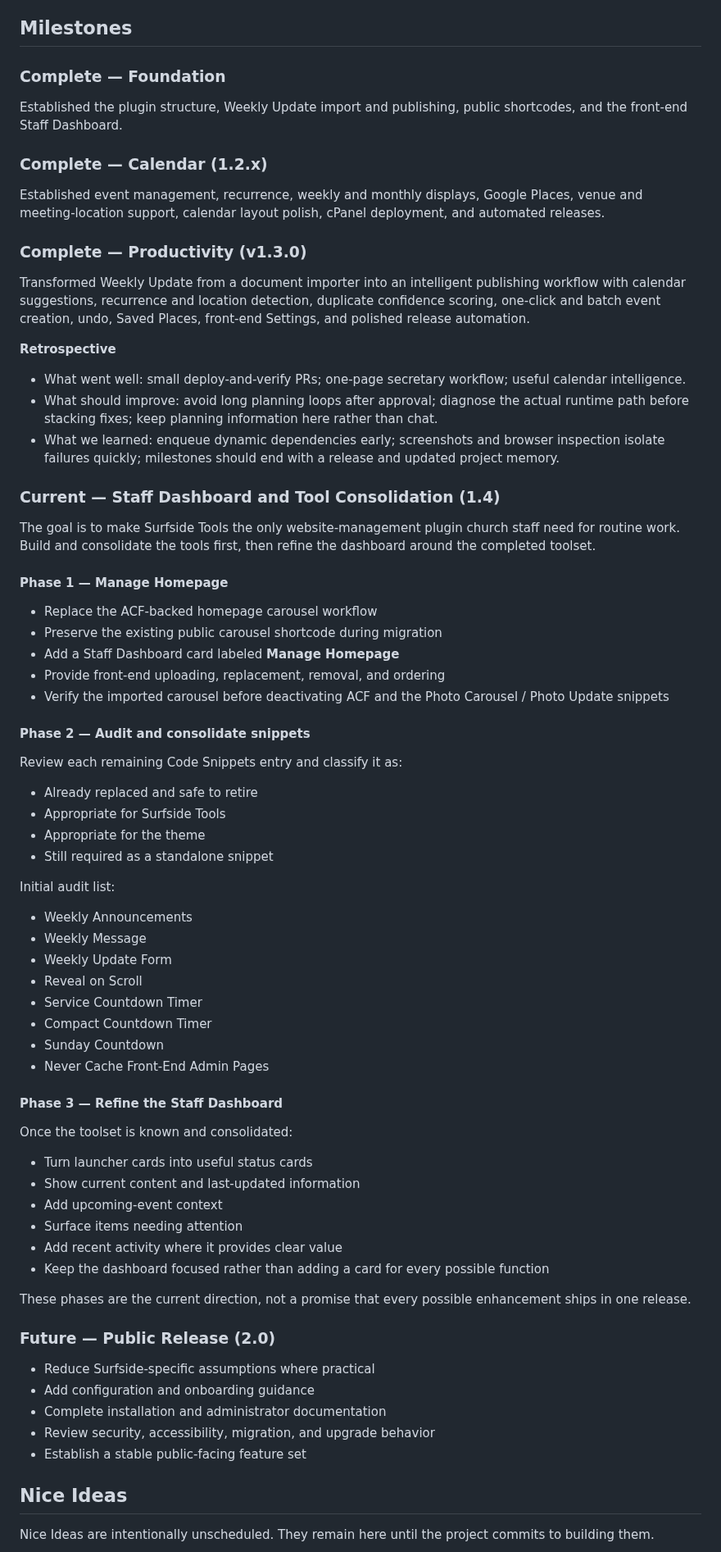
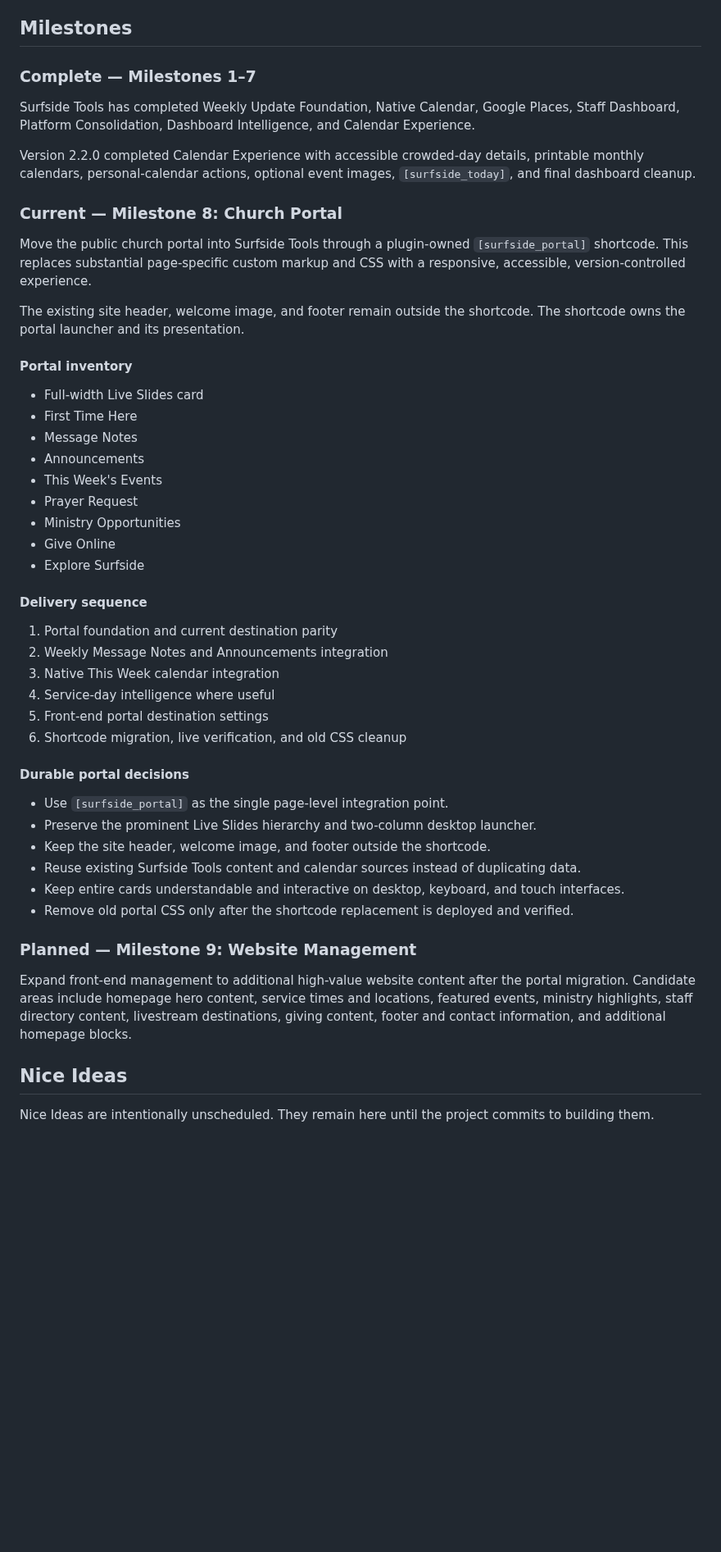
Before and after one commit to rspoelstra216/surfside-tools, a Markdown page: docs/DEVELOPMENT.md, the part around the change. Shown at 82% size. Drawn GitHub-style; blank space fills up the shorter version.

Commit message:
Record portal milestone decisions

```diff
--- a/docs/DEVELOPMENT.md
+++ b/docs/DEVELOPMENT.md
@@ -136,76 +136,51 @@ The repository root is also the WordPress plugin root. `surfside-tools.php` shou
 
 ## Milestones
 
-### Complete — Foundation
+### Complete — Milestones 1–7
 
-Established the plugin structure, Weekly Update import and publishing, public shortcodes, and the front-end Staff Dashboard.
+Surfside Tools has completed Weekly Update Foundation, Native Calendar, Google Places, Staff Dashboard, Platform Consolidation, Dashboard Intelligence, and Calendar Experience.
 
-### Complete — Calendar (1.2.x)
+Version 2.2.0 completed Calendar Experience with accessible crowded-day details, printable monthly calendars, personal-calendar actions, optional event images, `[surfside_today]`, and final dashboard cleanup.
 
-Established event management, recurrence, weekly and monthly displays, Google Places, venue and meeting-location support, calendar layout polish, cPanel deployment, and automated releases.
+### Current — Milestone 8: Church Portal
 
-### Complete — Productivity (v1.3.0)
+Move the public church portal into Surfside Tools through a plugin-owned `[surfside_portal]` shortcode. This replaces substantial page-specific custom markup and CSS with a responsive, accessible, version-controlled experience.
 
-Transformed Weekly Update from a document importer into an intelligent publishing workflow with calendar suggestions, recurrence and location detection, duplicate confidence scoring, one-click and batch event creation, undo, Saved Places, front-end Settings, and polished release automation.
+The existing site header, welcome image, and footer remain outside the shortcode. The shortcode owns the portal launcher and its presentation.
 
-**Retrospective**
+#### Portal inventory
 
-- What went well: small deploy-and-verify PRs; one-page secretary workflow; useful calendar intelligence.
-- What should improve: avoid long planning loops after approval; diagnose the actual runtime path before stacking fixes; keep planning information here rather than chat.
-- What we learned: enqueue dynamic dependencies early; screenshots and browser inspection isolate failures quickly; milestones should end with a release and updated project memory.
+- Full-width Live Slides card
+- First Time Here
+- Message Notes
+- Announcements
+- This Week's Events
+- Prayer Request
+- Ministry Opportunities
+- Give Online
+- Explore Surfside
 
-### Current — Staff Dashboard and Tool Consolidation (1.4)
+#### Delivery sequence
 
-The goal is to make Surfside Tools the only website-management plugin church staff need for routine work. Build and consolidate the tools first, then refine the dashboard around the completed toolset.
+1. Portal foundation and current destination parity
+2. Weekly Message Notes and Announcements integration
+3. Native This Week calendar integration
+4. Service-day intelligence where useful
+5. Front-end portal destination settings
+6. Shortcode migration, live verification, and old CSS cleanup
 
-#### Phase 1 — Manage Homepage
+#### Durable portal decisions
 
-- Replace the ACF-backed homepage carousel workflow
-- Preserve the existing public carousel shortcode during migration
-- Add a Staff Dashboard card labeled **Manage Homepage**
-- Provide front-end uploading, replacement, removal, and ordering
-- Verify the imported carousel before deactivating ACF and the Photo Carousel / Photo Update snippets
+- Use `[surfside_portal]` as the single page-level integration point.
+- Preserve the prominent Live Slides hierarchy and two-column desktop launcher.
+- Keep the site header, welcome image, and footer outside the shortcode.
+- Reuse existing Surfside Tools content and calendar sources instead of duplicating data.
+- Keep entire cards understandable and interactive on desktop, keyboard, and touch interfaces.
+- Remove old portal CSS only after the shortcode replacement is deployed and verified.
 
-#### Phase 2 — Audit and consolidate snippets
+### Planned — Milestone 9: Website Management
 
-Review each remaining Code Snippets entry and classify it as:
-
-- Already replaced and safe to retire
-- Appropriate for Surfside Tools
-- Appropriate for the theme
-- Still required as a standalone snippet
-
-Initial audit list:
-
-- Weekly Announcements
-- Weekly Message
-- Weekly Update Form
-- Reveal on Scroll
-- Service Countdown Timer
-- Compact Countdown Timer
-- Sunday Countdown
-- Never Cache Front-End Admin Pages
-
-#### Phase 3 — Refine the Staff Dashboard
-
-Once the toolset is known and consolidated:
-
-- Turn launcher cards into useful status cards
-- Show current content and last-updated information
-- Add upcoming-event context
-- Surface items needing attention
-- Add recent activity where it provides clear value
-- Keep the dashboard focused rather than adding a card for every possible function
-
-These phases are the current direction, not a promise that every possible enhancement ships in one release.
-
-### Future — Public Release (2.0)
-
-- Reduce Surfside-specific assumptions where practical
-- Add configuration and onboarding guidance
-- Complete installation and administrator documentation
-- Review security, accessibility, migration, and upgrade behavior
-- Establish a stable public-facing feature set
+Expand front-end management to additional high-value website content after the portal migration. Candidate areas include homepage hero content, service times and locations, featured events, ministry highlights, staff directory content, livestream destinations, giving content, footer and contact information, and additional homepage blocks.
 
 ## Nice Ideas
 
```
